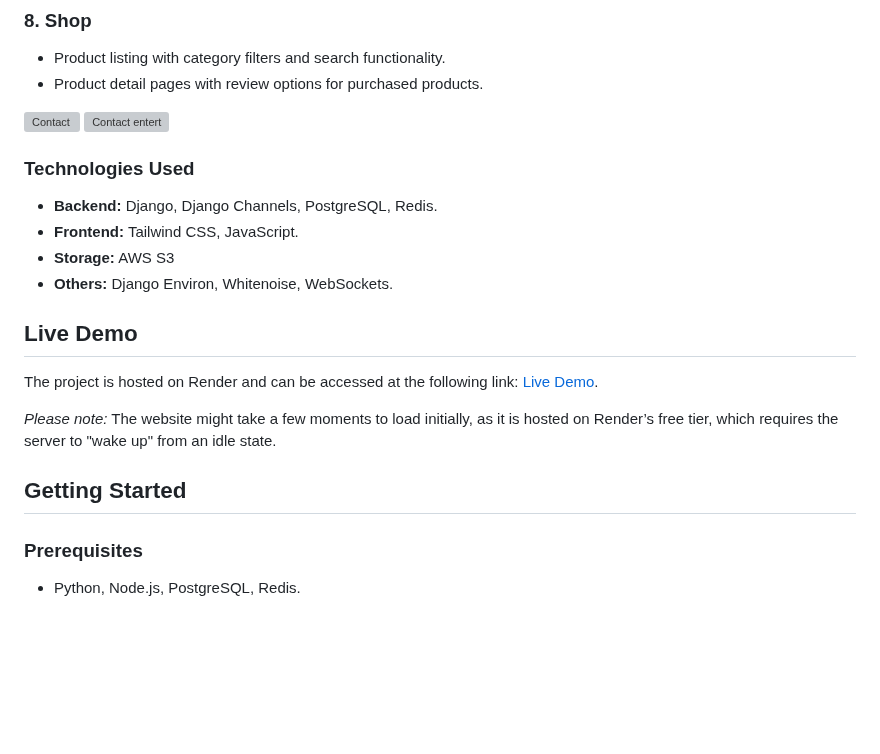
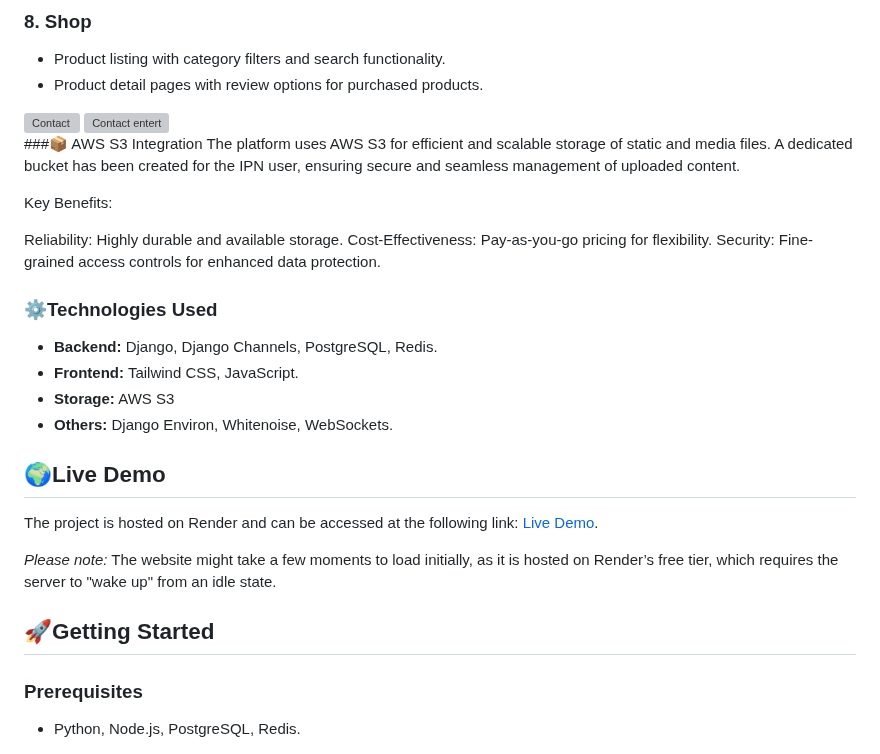
Before and after one commit to KubaWaliszewski/EcommerceWebsite, a Markdown page: README.md, the part around one of its changes. Rendered like a GitHub page; blank space fills up the shorter version; grey boxes are pictures that could not be loaded.

```diff
--- a/README.md
+++ b/README.md
@@ -137,22 +137,31 @@ Even though the project follows Django's MVT structure, the principles of Clean
 <img src="https://github.com/user-attachments/assets/d5200af3-afd1-4022-86c0-b6f50d47084e" alt="Contact" width="400">
 <img src="https://github.com/user-attachments/assets/9cd6ca5b-22d2-46f8-a0e3-696993c85810" alt="Contact entert" width="400">
 
+###📦 AWS S3 Integration
+The platform uses AWS S3 for efficient and scalable storage of static and media files. A dedicated bucket has been created for the IPN user, ensuring secure and seamless management of uploaded content.
 
-### Technologies Used
+Key Benefits:
+
+Reliability: Highly durable and available storage.
+Cost-Effectiveness: Pay-as-you-go pricing for flexibility.
+Security: Fine-grained access controls for enhanced data protection.
+
+
+### ⚙️Technologies Used
 - **Backend:** Django, Django Channels, PostgreSQL, Redis.
 - **Frontend:** Tailwind CSS, JavaScript.
 -  **Storage:**  AWS S3
 - **Others:** Django Environ, Whitenoise, WebSockets.
 
 
-## Live Demo
+## 🌍Live Demo
 
 The project is hosted on Render and can be accessed at the following link: [Live Demo](https://ecommercewebsite-zcj7.onrender.com).
 
 *Please note:* The website might take a few moments to load initially, as it is hosted on Render’s free tier, which requires the server to "wake up" from an idle state.
 
 
-## Getting Started
+## 🚀Getting Started
 
 ### Prerequisites
 - Python, Node.js, PostgreSQL, Redis.
```
Also changed, not shown: other parts of README.md (+1 -1 lines).
